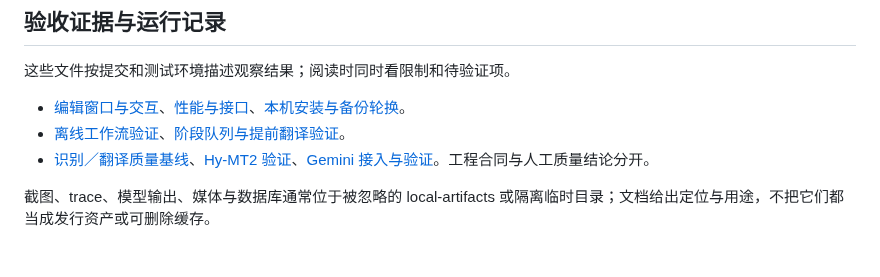
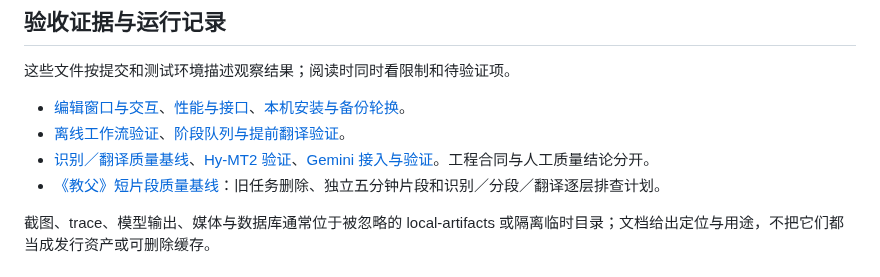
Before and after one commit to chai-yinfeng/Atogaki_Subtitle, a Markdown page: docs/README.md, the part around the change. Drawn GitHub-style.

Commit message:
Record short Godfather quality baseline and integrated follow-up scope

```diff
--- a/docs/README.md
+++ b/docs/README.md
@@ -35,6 +35,7 @@ _更新：2026-10-22_
 - [编辑窗口与交互](editor-workspace-validation.md)、[性能与接口](editor-performance-validation.md)、[本机安装与备份轮换](local-editor-installation.md)。
 - [离线工作流验证](offline-workflow-validation.md)、[阶段队列与提前翻译验证](staged-pipeline-validation.md)。
 - [识别／翻译质量基线](evaluation.md)、[Hy-MT2 验证](hy-mt2-validation.md)、[Gemini 接入与验证](gemini-transcribe.md)。工程合同与人工质量结论分开。
+- [《教父》短片段质量基线](godfather-short-baseline.md)：旧任务删除、独立五分钟片段和识别／分段／翻译逐层排查计划。
 
 截图、trace、模型输出、媒体与数据库通常位于被忽略的 local-artifacts 或隔离临时目录；文档给出定位与用途，不把它们都当成发行资产或可删除缓存。
 
```
Also changed, not shown: docs/godfather-short-baseline.md (added, +23 -0 lines), docs/roadmap.md (+2 -0 lines).
